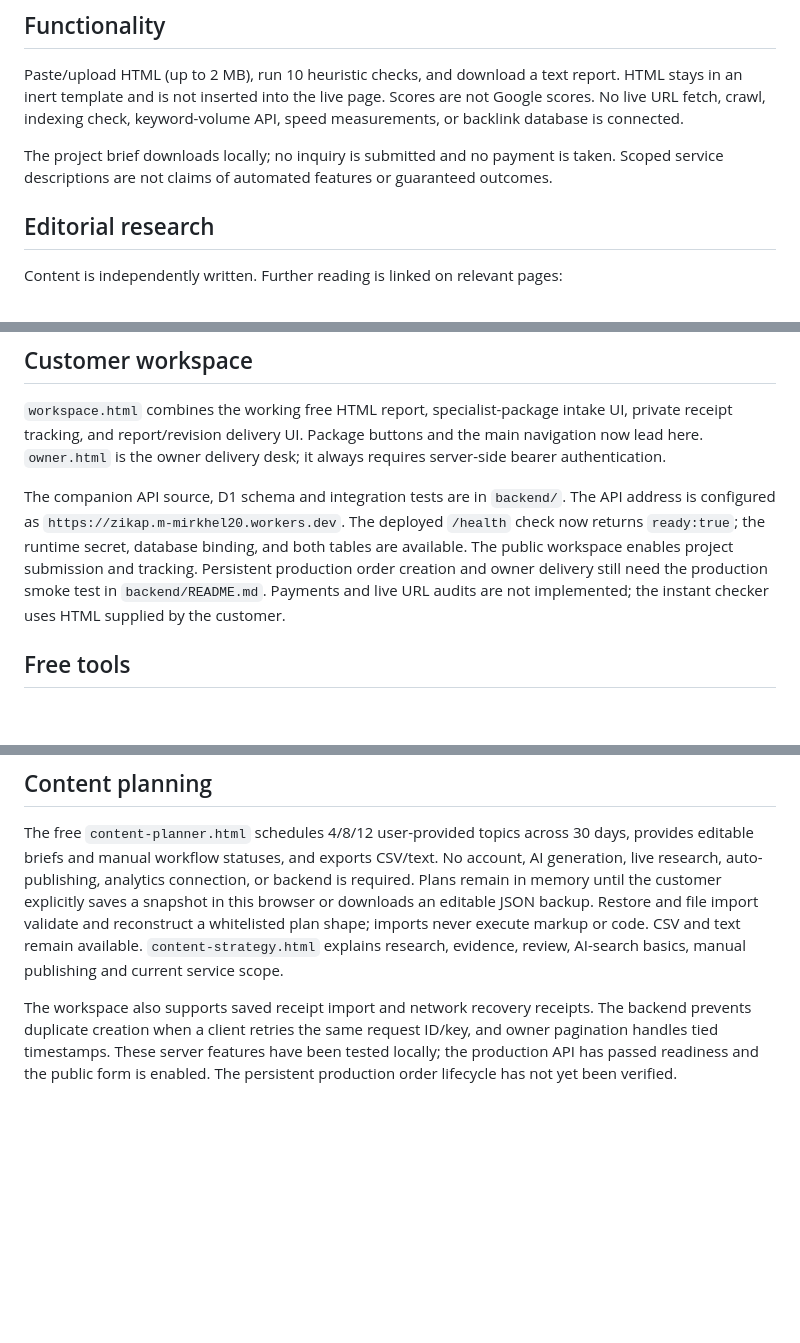
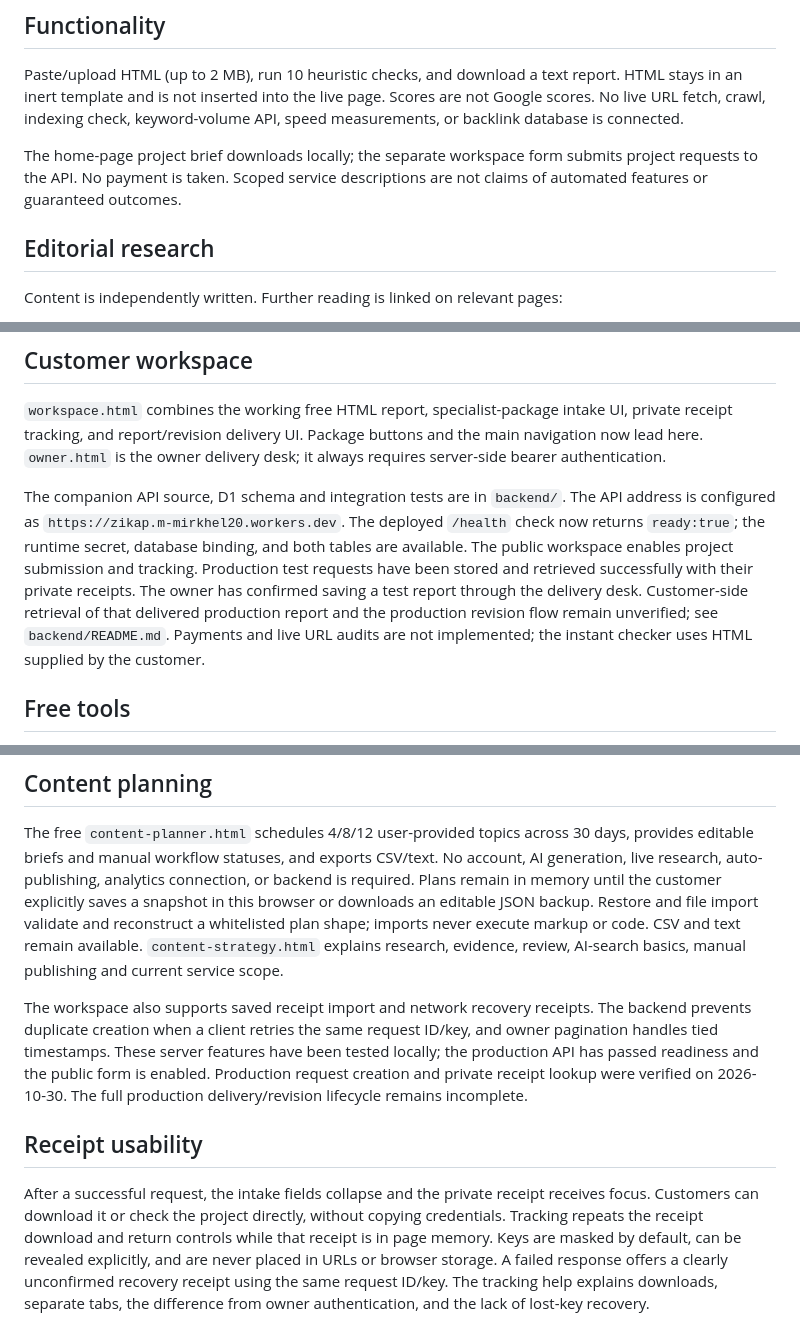
Before and after one commit to mirkhel1380/Zikap, a Markdown page: README.md, 3 parts joined by grey strips. GitHub-like rendering; blank space fills up the shorter version.

Commit message:
Document receipt UX and verified production order lookup

```diff
--- a/README.md
+++ b/README.md
@@ -21,7 +21,7 @@ GitHub Pages deploys main / (root). All internal paths are relative and support
 
 Paste/upload HTML (up to 2 MB), run 10 heuristic checks, and download a text report. HTML stays in an inert template and is not inserted into the live page. Scores are not Google scores. No live URL fetch, crawl, indexing check, keyword-volume API, speed measurements, or backlink database is connected.
 
-The project brief downloads locally; no inquiry is submitted and no payment is taken. Scoped service descriptions are not claims of automated features or guaranteed outcomes.
+The home-page project brief downloads locally; the separate workspace form submits project requests to the API. No payment is taken. Scoped service descriptions are not claims of automated features or guaranteed outcomes.
 
 ## Editorial research
 
@@ -45,7 +45,7 @@ reports.html includes three explicitly fictional previews and downloadable plain
 
 `workspace.html` combines the working free HTML report, specialist-package intake UI, private receipt tracking, and report/revision delivery UI. Package buttons and the main navigation now lead here. `owner.html` is the owner delivery desk; it always requires server-side bearer authentication.
 
-The companion API source, D1 schema and integration tests are in `backend/`. The API address is configured as `https://zikap.m-mirkhel20.workers.dev`. The deployed `/health` check now returns `ready:true`; the runtime secret, database binding, and both tables are available. The public workspace enables project submission and tracking. Persistent production order creation and owner delivery still need the production smoke test in `backend/README.md`. Payments and live URL audits are not implemented; the instant checker uses HTML supplied by the customer.
+The companion API source, D1 schema and integration tests are in `backend/`. The API address is configured as `https://zikap.m-mirkhel20.workers.dev`. The deployed `/health` check now returns `ready:true`; the runtime secret, database binding, and both tables are available. The public workspace enables project submission and tracking. Production test requests have been stored and retrieved successfully with their private receipts. The owner has confirmed saving a test report through the delivery desk. Customer-side retrieval of that delivered production report and the production revision flow remain unverified; see `backend/README.md`. Payments and live URL audits are not implemented; the instant checker uses HTML supplied by the customer.
 
 ## Free tools
 
@@ -55,4 +55,8 @@ The companion API source, D1 schema and integration tests are in `backend/`. The
 
 The free `content-planner.html` schedules 4/8/12 user-provided topics across 30 days, provides editable briefs and manual workflow statuses, and exports CSV/text. No account, AI generation, live research, auto-publishing, analytics connection, or backend is required. Plans remain in memory until the customer explicitly saves a snapshot in this browser or downloads an editable JSON backup. Restore and file import validate and reconstruct a whitelisted plan shape; imports never execute markup or code. CSV and text remain available. `content-strategy.html` explains research, evidence, review, AI-search basics, manual publishing and current service scope.
 
-The workspace also supports saved receipt import and network recovery receipts. The backend prevents duplicate creation when a client retries the same request ID/key, and owner pagination handles tied timestamps. These server features have been tested locally; the production API has passed readiness and the public form is enabled. The persistent production order lifecycle has not yet been verified.
+The workspace also supports saved receipt import and network recovery receipts. The backend prevents duplicate creation when a client retries the same request ID/key, and owner pagination handles tied timestamps. These server features have been tested locally; the production API has passed readiness and the public form is enabled. Production request creation and private receipt lookup were verified on 2026-10-30. The full production delivery/revision lifecycle remains incomplete.
+
+## Receipt usability
+
+After a successful request, the intake fields collapse and the private receipt receives focus. Customers can download it or check the project directly, without copying credentials. Tracking repeats the receipt download and return controls while that receipt is in page memory. Keys are masked by default, can be revealed explicitly, and are never placed in URLs or browser storage. A failed response offers a clearly unconfirmed recovery receipt using the same request ID/key. The tracking help explains downloads, separate tabs, the difference from owner authentication, and the lack of lost-key recovery.
```
